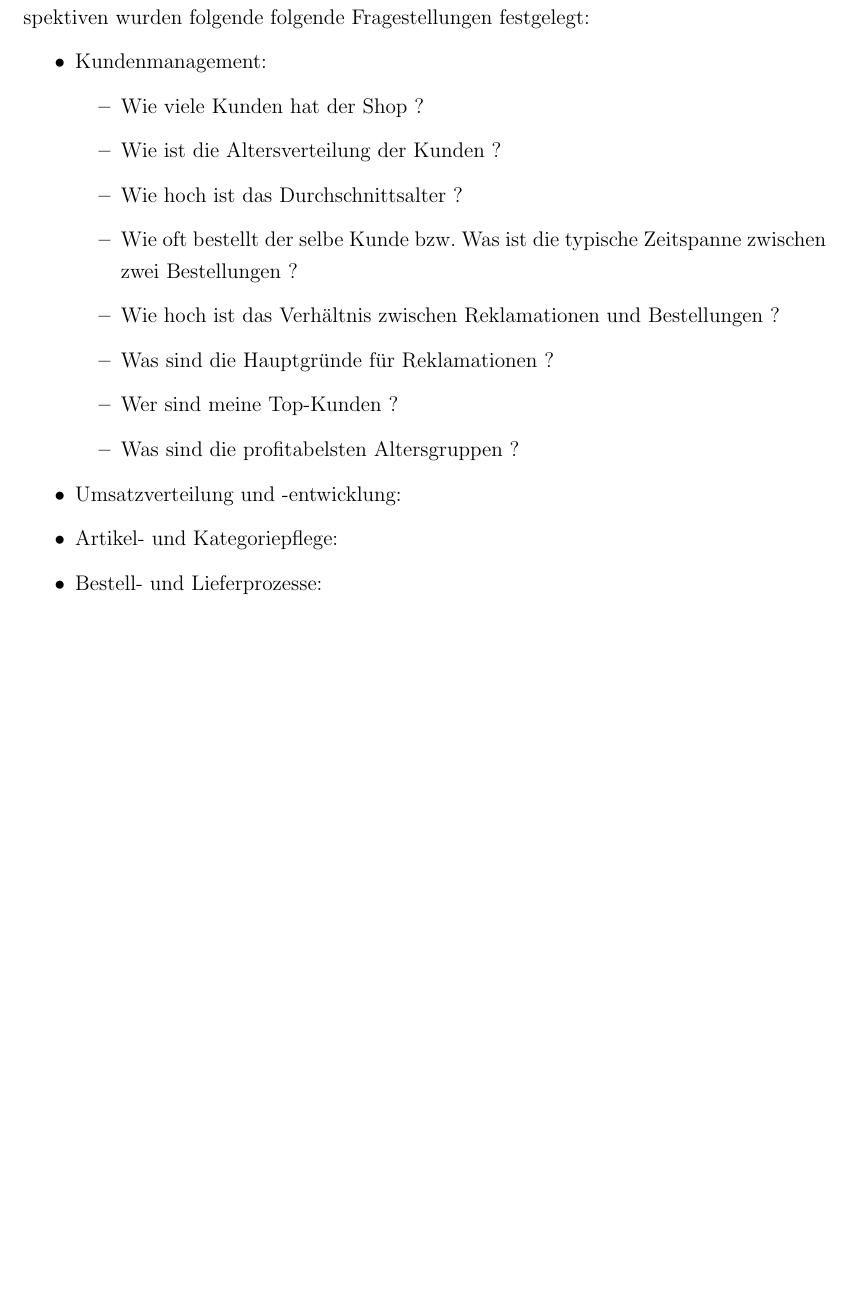
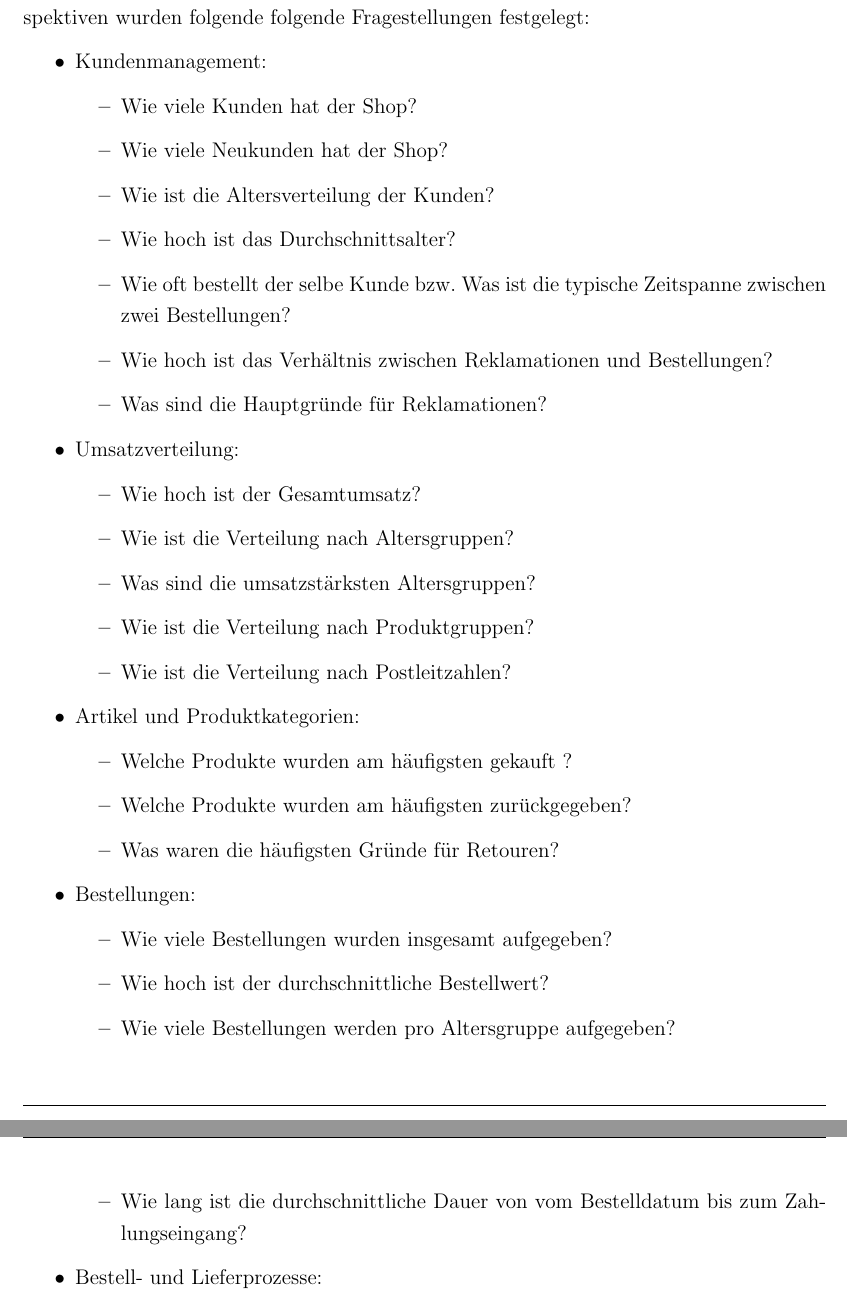
Before and after one commit to SethosII/data-warehousing, a LaTeX document (DataWarehouse-OnlineShop.tex, which reads phase1/phase1.tex): part of page 3 of 3 before the commit and two parts of pages 3 and 4 of 4 after it, the two joined at a grey line, cut so that both start at the same text, the shorter picture padded with empty space. Compiled offline with pdfLaTeX.

Commit message:
Dokumentation angepasst

```diff
--- a/phase1/phase1.tex
+++ b/phase1/phase1.tex
@@ -3,18 +3,43 @@
 Zur betriebswirtschaftlichen Analyse sollen die Daten der Datenbank aus Sicht des Kundenmanagements, der Umsatzentwicklung und -verteilung, der Artikel- und Kategoriepflege sowie des Bestell- und Lieferprozesses allgemein betrachtet werden. Für diese Perspektiven wurden folgende folgende Fragestellungen festgelegt:
 \begin{itemize}
   \item Kundenmanagement:
-  \begin{itemize}
-    \item Wie viele Kunden hat der Shop ?
-    \item Wie ist die Altersverteilung der Kunden ?
-    \item Wie hoch ist das Durchschnittsalter ?
-    \item Wie oft bestellt der selbe Kunde bzw. Was ist die typische Zeitspanne zwischen zwei Bestellungen ?
-    \item Wie hoch ist das Verhältnis zwischen Reklamationen und Bestellungen ?
-    \item Was sind die Hauptgründe für Reklamationen ?
-    \item Wer sind meine Top-Kunden ?
-    \item Was sind die profitabelsten Altersgruppen ?
-  \end{itemize}
-  \item Umsatzverteilung und -entwicklung:
-  \item Artikel- und Kategoriepflege:
+  	\begin{itemize}
+    	\item Wie viele Kunden hat der Shop?
+    	\item Wie viele Neukunden hat der Shop?
+    	\item Wie ist die Altersverteilung der Kunden?
+    	\item Wie hoch ist das Durchschnittsalter?
+   	 	\item Wie oft bestellt der selbe Kunde bzw. Was ist die typische Zeitspanne zwischen zwei Bestellungen?
+    	\item Wie hoch ist das Verhältnis zwischen Reklamationen und Bestellungen?
+    	\item Was sind die Hauptgründe für Reklamationen?
+
+  	\end{itemize}
+  \item Umsatzverteilung:
+  	\begin{itemize}
+		\item Wie hoch ist der Gesamtumsatz?
+    	\item Wie ist die Verteilung nach Altersgruppen?
+    	\item Was sind die umsatzstärksten Altersgruppen?
+  		\item Wie ist die Verteilung nach Produktgruppen?
+  		\item Wie ist die Verteilung nach Postleitzahlen?
+  	\end{itemize}
+  \item Artikel und Produktkategorien:
+  	\begin{itemize}
+  		\item Welche Produkte wurden am häufigsten gekauft ?
+  		\item Welche Produkte wurden am häufigsten zurückgegeben?
+  		\item Was waren die häufigsten Gründe für Retouren?
+  	\end{itemize}
+  \item Bestellungen:
+  	\begin{itemize}
+  		\item Wie viele Bestellungen wurden insgesamt aufgegeben?
+  		\item Wie hoch ist der durchschnittliche Bestellwert?
+  		\item Wie viele Bestellungen werden pro Altersgruppe aufgegeben?
+  		\item Wie lang ist die durchschnittliche Dauer von vom Bestelldatum bis zum Zahlungseingang?
+  	\end{itemize}
+
+
+
+
+
+
   \item Bestell- und Lieferprozesse:
 \end{itemize}
 
```
Also changed, not shown: DataWarehouse-OnlineShop.pdf.
